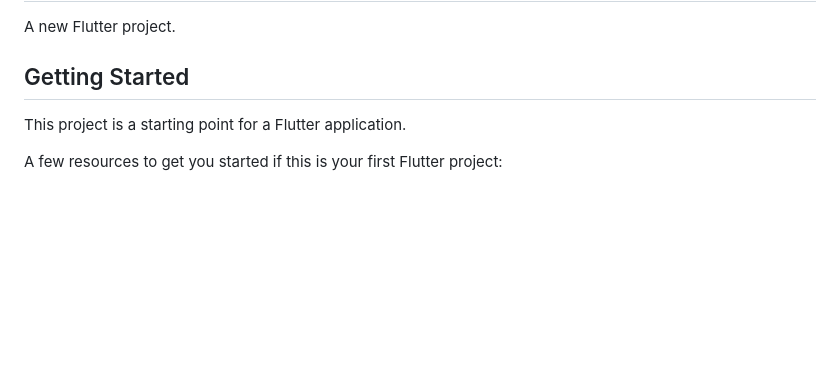
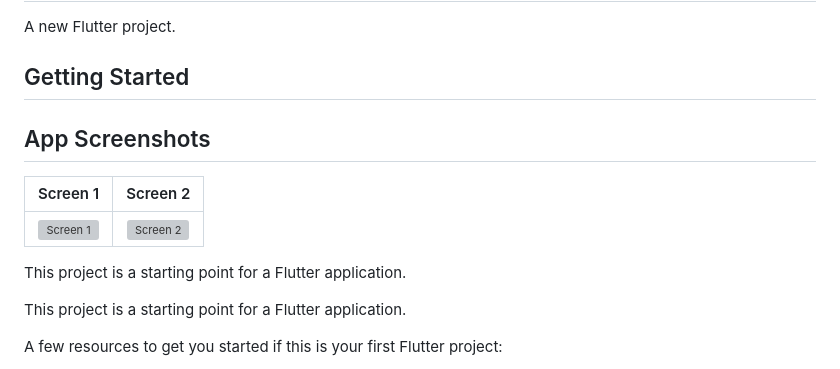
Before and after one commit to Amir-Nabawy/My-Application, a Markdown page: README.md, the part around the change. Drawn GitHub-style; blank space fills up the shorter version; grey boxes are pictures that could not be loaded.

```diff
--- a/README.md
+++ b/README.md
@@ -3,6 +3,14 @@
 A new Flutter project.
 
 ## Getting Started
+
+## App Screenshots
+
+| Screen 1 | Screen 2 |
+| :---: | :---: |
+| ![Screen 1](Image\Screenshot_1795308667.png) | ![Screen 2](Image\Screenshot_1795312056.png) |
+
+This project is a starting point for a Flutter application.
 
 This project is a starting point for a Flutter application.
 
```
Also changed, not shown: Image/Screenshot_1795298103.png (deleted), Image/Screenshot_1795298159.png (deleted), Image/Screenshot_1795308667.png (added), Image/Screenshot_1795312056.png (added), 4 other files.
